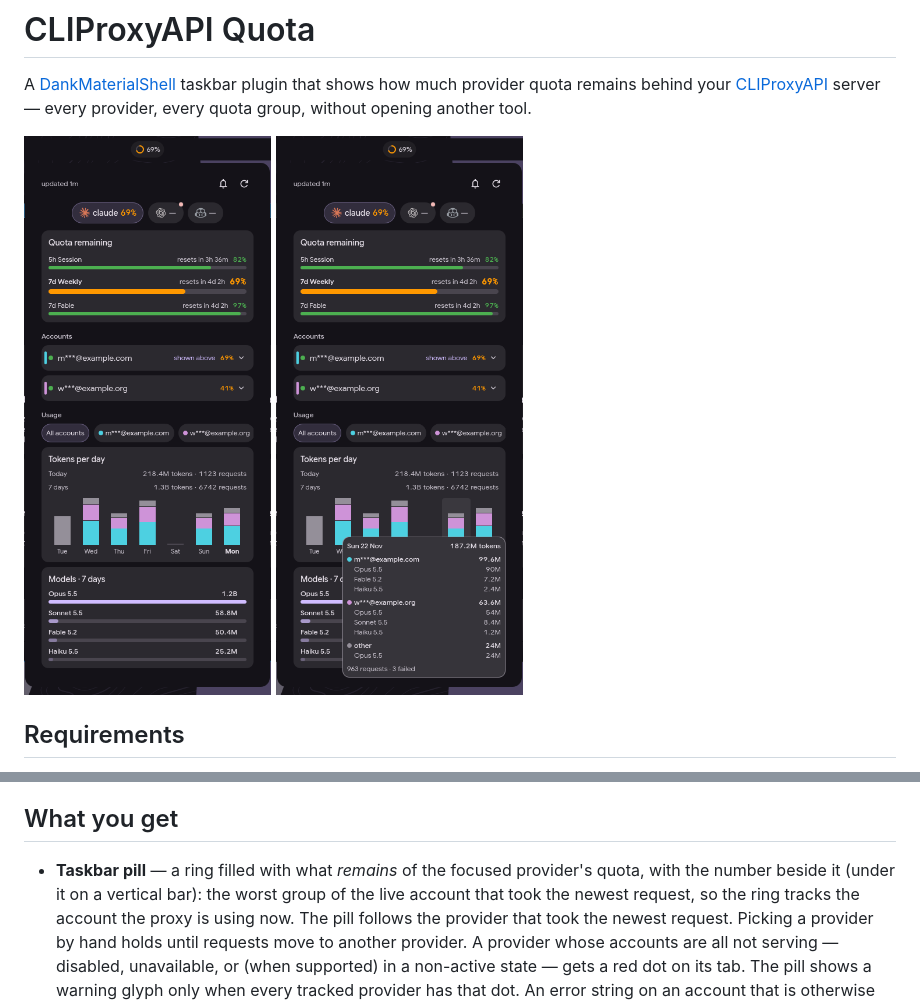
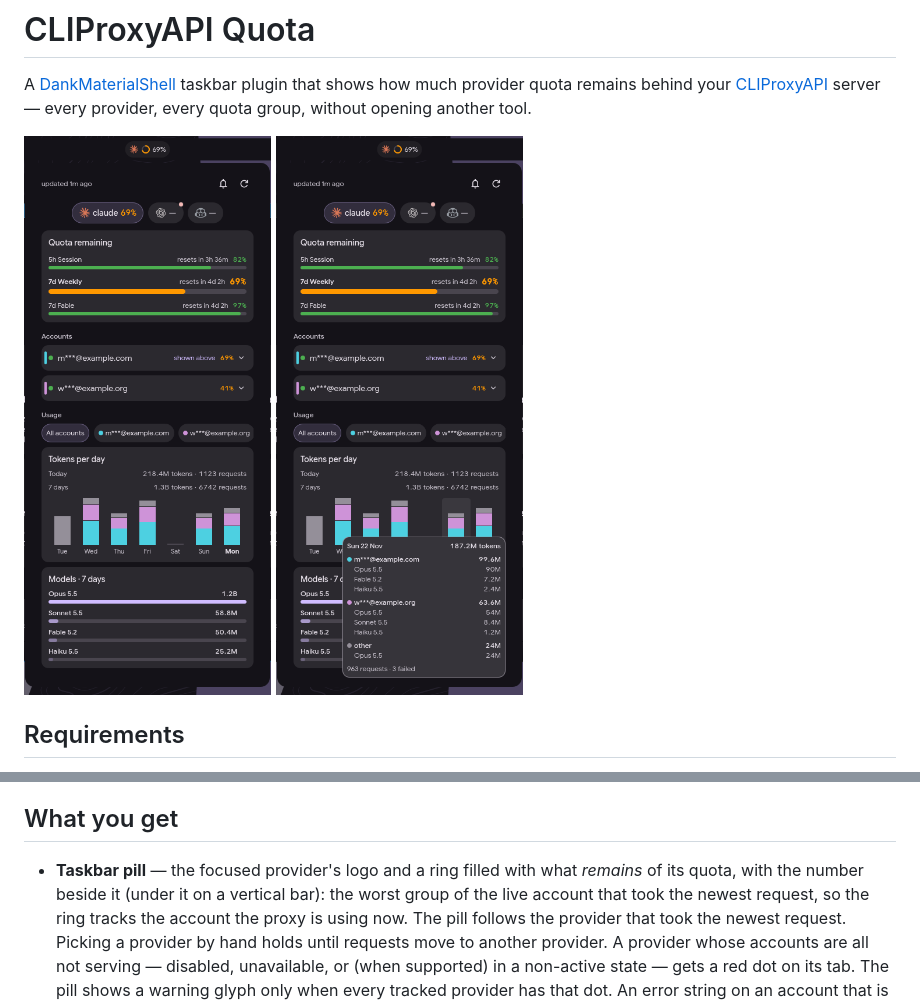
Before and after one commit to SpyrosPsarras/dms-cliproxy-quota, a Markdown page: README.md, 2 parts joined by grey strips. GitHub-like rendering; pictures changed too: docs/images/hover.png, docs/images/popout.png.

Commit message:
docs: screenshots with the provider logo on the pill

```diff
--- a/README.md
+++ b/README.md
@@ -26,8 +26,8 @@ freedesktop Secret Service vault.
 
 ## What you get
 
-- **Taskbar pill** — a ring filled with what *remains* of the focused
-  provider's quota, with the number beside it (under it on a vertical bar):
+- **Taskbar pill** — the focused provider's logo and a ring filled with what
+  *remains* of its quota, with the number beside it (under it on a vertical bar):
   the worst group of the live account that took the newest request, so the
   ring tracks the account the proxy is using now. The pill follows the
   provider that took the newest request. Picking a provider by hand holds
```
Also changed, not shown: screenshot.png.
